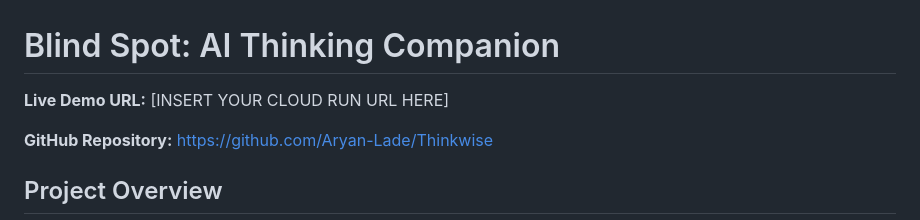
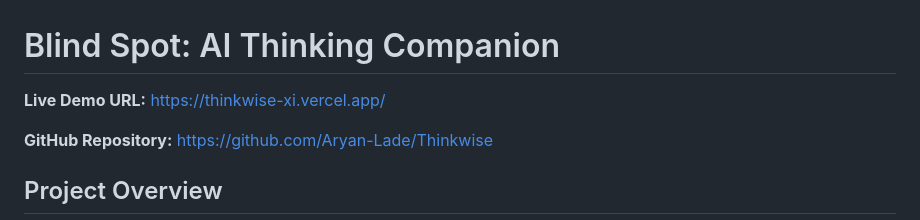
Before and after one commit to Aryan-Lade/Thinkwise, a Markdown page: SUBMISSION.md, the part around the change. GitHub-like rendering.

Commit message:
Update live demo URL in SUBMISSION.md

```diff
--- a/SUBMISSION.md
+++ b/SUBMISSION.md
@@ -1,6 +1,6 @@
 # Blind Spot: AI Thinking Companion
 
-**Live Demo URL:** [INSERT YOUR CLOUD RUN URL HERE]
+**Live Demo URL:** https://thinkwise-xi.vercel.app/
 
 **GitHub Repository:** https://github.com/Aryan-Lade/Thinkwise
 
```
